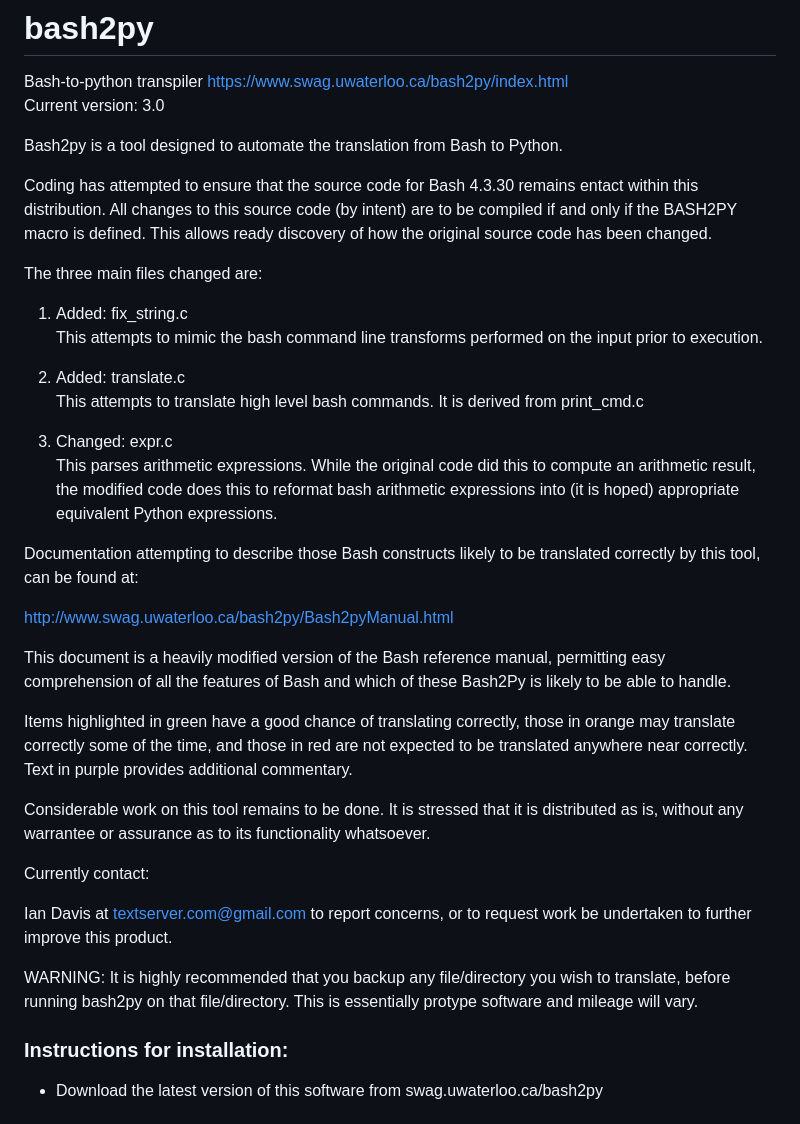
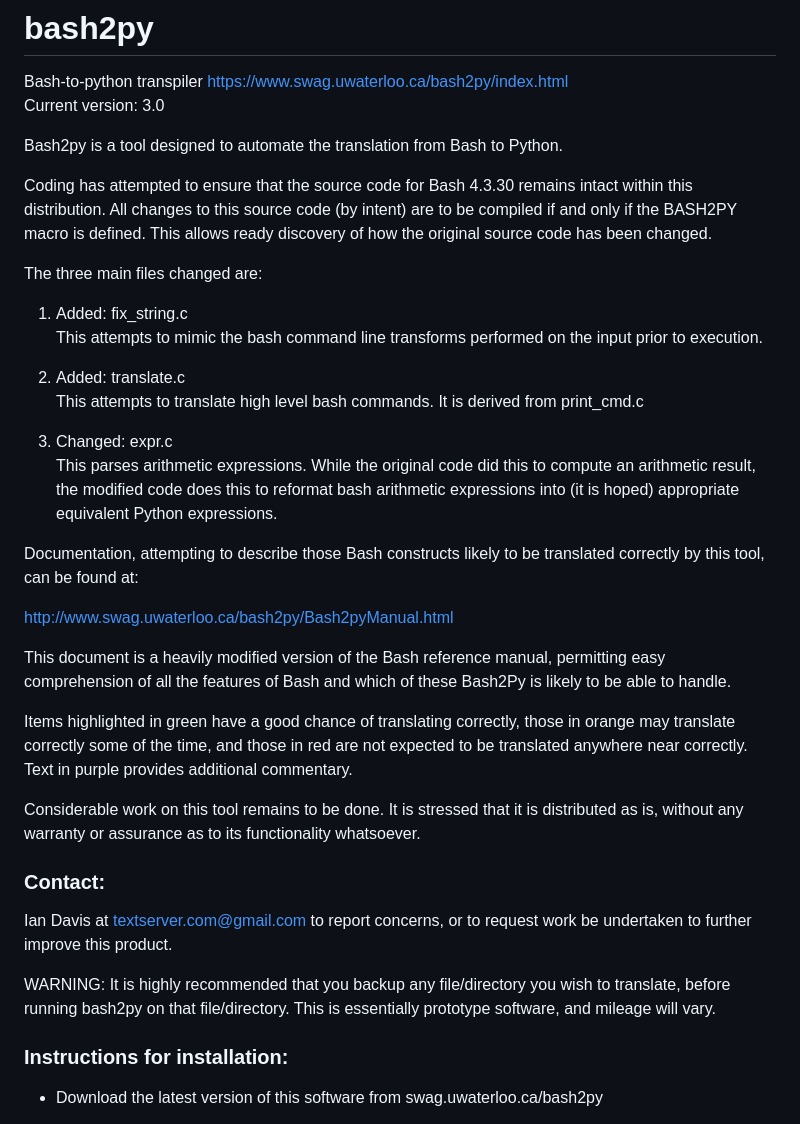
Before and after one commit to clarity20/bash2py, a Markdown page: README.md, the part around the change printed below. GitHub-like rendering.

Commit message:
fix typos

```diff
--- a/README.md
+++ b/README.md
@@ -4,7 +4,7 @@ Current version: 3.0
 
 Bash2py is a tool designed to automate the translation from Bash to Python.
 
-Coding has attempted to ensure that the source code for Bash 4.3.30 remains entact within this distribution. All changes to this source code (by intent) are to be compiled if and only if the BASH2PY macro is defined. This allows ready discovery of how the original source code has been changed.
+Coding has attempted to ensure that the source code for Bash 4.3.30 remains intact within this distribution. All changes to this source code (by intent) are to be compiled if and only if the BASH2PY macro is defined. This allows ready discovery of how the original source code has been changed.
 
 The three main files changed are:
 1.  Added:  fix_string.c<br>
@@ -16,7 +16,7 @@ The three main files changed are:
 3.  Changed: expr.c<br>
     This parses arithmetic expressions.  While the original code did this to compute an arithmetic result, the modified code does this to reformat bash arithmetic expressions into (it is hoped) appropriate equivalent Python expressions.
 
-Documentation attempting to describe those Bash constructs likely to be translated correctly by this tool, can be found at:
+Documentation, attempting to describe those Bash constructs likely to be translated correctly by this tool, can be found at:
 
 http://www.swag.uwaterloo.ca/bash2py/Bash2pyManual.html
 
@@ -24,13 +24,13 @@ This document is a heavily modified version of the Bash reference manual, permit
 
 Items highlighted in green have a good chance of translating correctly, those in orange may translate correctly some of the time, and those in red are not expected to be translated anywhere near correctly. Text in purple provides additional commentary.
 
-Considerable work on this tool remains to be done.  It is stressed that it is distributed as is, without any warrantee or assurance as to its functionality whatsoever.
+Considerable work on this tool remains to be done.  It is stressed that it is distributed as is, without any warranty or assurance as to its functionality whatsoever.
 
-Currently contact:
+### Contact:
 
 Ian Davis at textserver.com@gmail.com to report concerns, or to request work be undertaken to further improve this product.
 
-WARNING: It is highly recommended that you backup any file/directory you wish to translate, before running bash2py on that file/directory. This is essentially protype software and mileage will vary.
+WARNING: It is highly recommended that you backup any file/directory you wish to translate, before running bash2py on that file/directory. This is essentially prototype software, and mileage will vary.
 
 ### Instructions for installation:
 
```
Also changed, not shown: other parts of README.md (+1 -1 lines).
